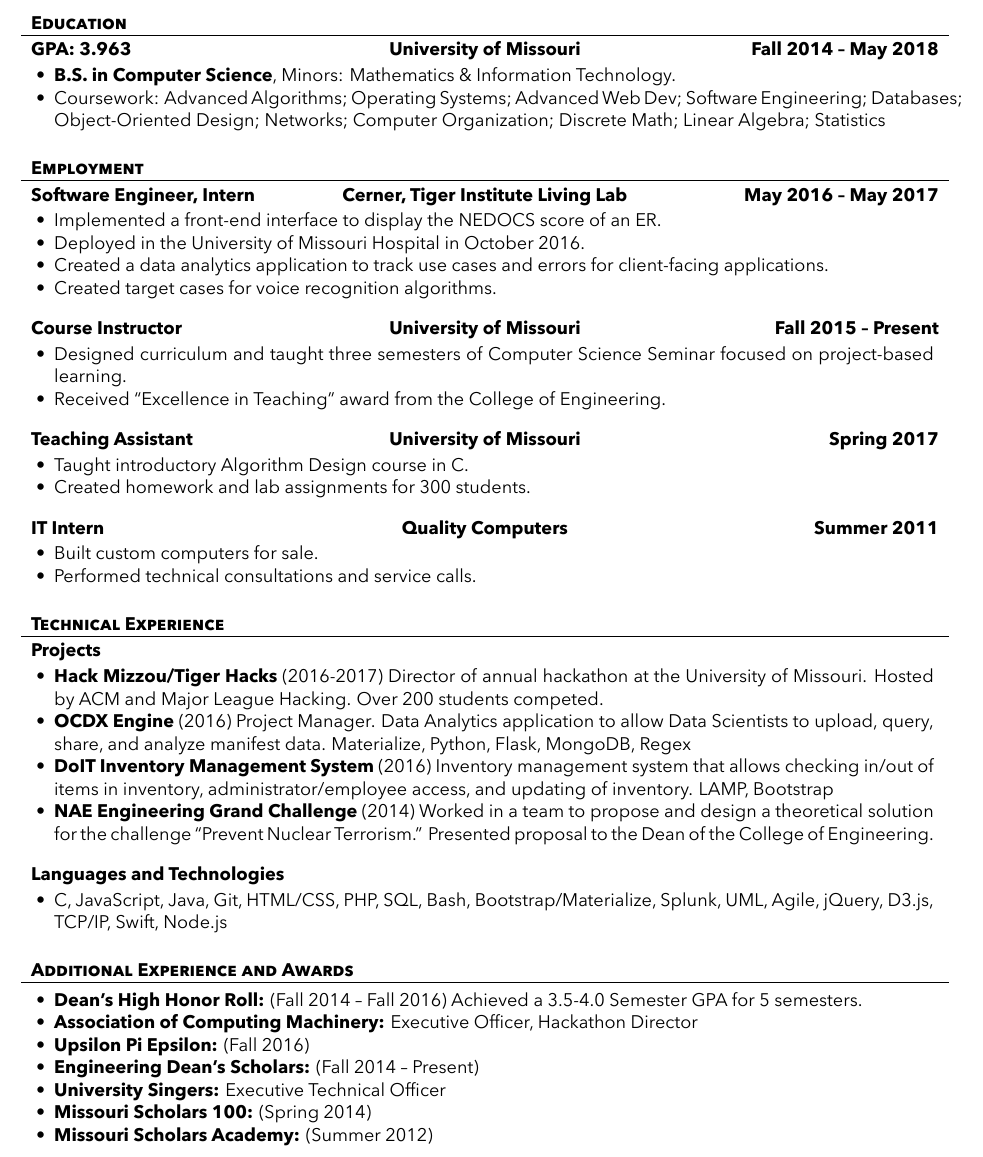
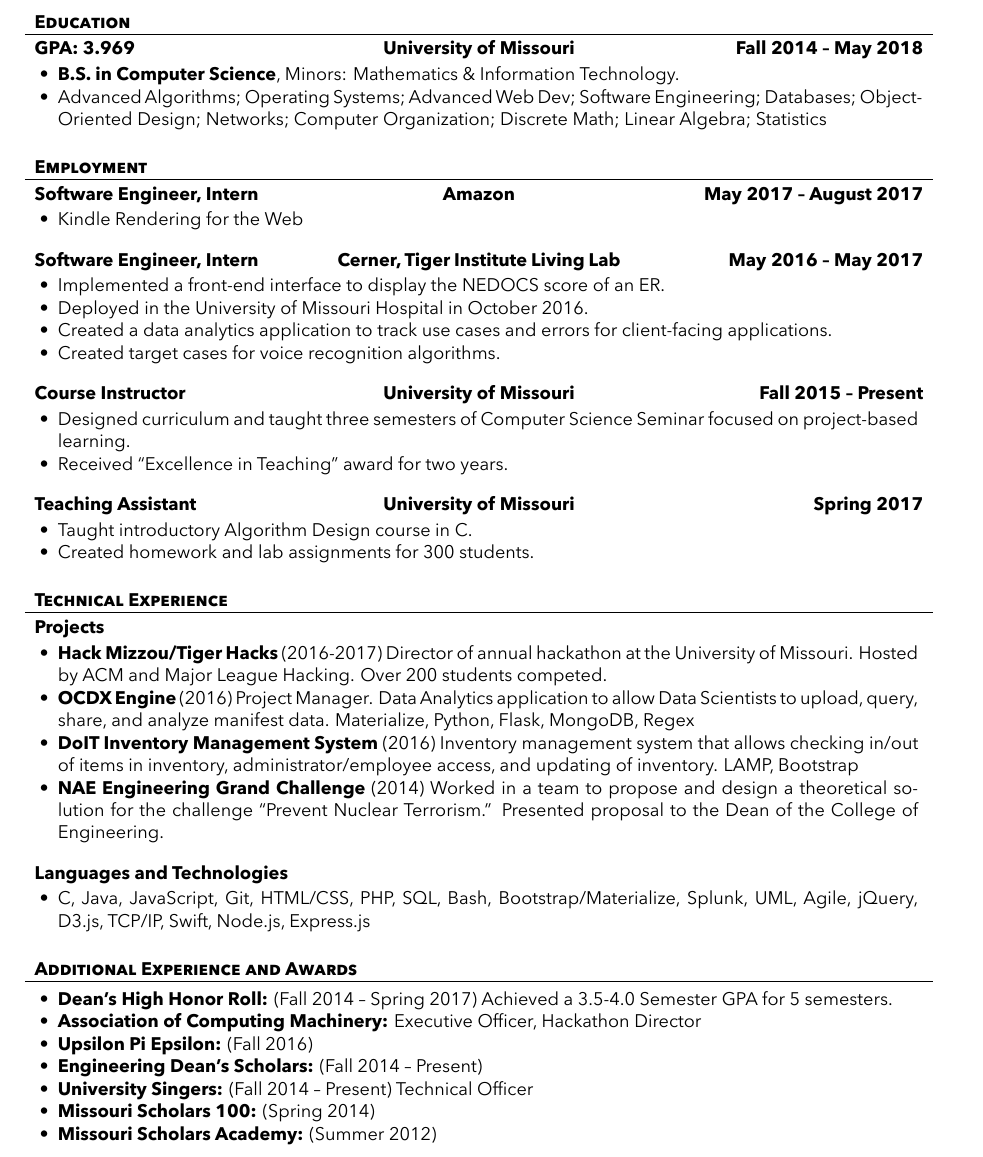
Before and after one commit to holtskinner/holtskinner, a LaTeX CV (HoltSkinnerResume.tex): part of the page before the commit and part of page 1 of 2 after it, cut so that both start at the same text. The pictures show the PDF file HoltSkinnerResume.pdf that the author committed with the source.

Commit message:
Added Amazon

```diff
--- a/HoltSkinnerResume.tex
+++ b/HoltSkinnerResume.tex
@@ -21,11 +21,17 @@
             \begin{itemize}
                 \item \textbf{B.S. in Computer Science}, Minors: Mathematics \& Information Technology.
-                \item Coursework: Advanced Algorithms; Operating Systems; Advanced Web Dev; Software Engineering; Databases; Object-Oriented Design; Networks; Computer Organization; Discrete Math; Linear Algebra; Statistics
+                \item Advanced Algorithms; Operating Systems; Advanced Web Dev; Software Engineering; Databases; Object-Oriented Design; Networks; Computer Organization; Discrete Math; Linear Algebra; Statistics
             \end{itemize}
         \end{cvsubsection}
     \end{cvsection}
 
     \begin{cvsection}{Employment}
+        \begin{cvsubsection}{Software Engineer, Intern}{Amazon}{May 2017 -- August 2017}
+            \begin{itemize}
+            \item Kindle Rendering for the Web
+            \end{itemize}
+        \end{cvsubsection}
+
         \begin{cvsubsection}{Software Engineer, Intern}{Cerner, Tiger Institute Living Lab}{May 2016 -- May 2017}
             \begin{itemize}
                 \item Implemented a front-end interface to display the NEDOCS score of an ER.
@@ -38,7 +44,7 @@
         \begin{cvsubsection}{Course Instructor}{University of Missouri}{Fall 2015 -- Present}
             \begin{itemize}
                 \item Designed curriculum and taught three semesters of Computer Science Seminar focused on project-based learning.
-                \item Received “Excellence in Teaching” award from the College of Engineering.
+                \item Received “Excellence in Teaching” award for two years.
             \end{itemize}
         \end{cvsubsection}
 
@@ -49,12 +55,6 @@
             \end{itemize}
         \end{cvsubsection}
 
-        \begin{cvsubsection}{IT Intern}{Quality Computers}{Summer 2011}
-            \begin{itemize}
-                \item Built custom computers for sale.
-                \item Performed technical consultations and service calls.
-            \end{itemize}
-        \end{cvsubsection}
     \end{cvsection}
 
     \begin{cvsection}{Technical Experience}
@@ -67,21 +67,21 @@
             \end{itemize}
         \end{cvsubsection}
 
-      \begin{cvsubsection}{Languages and Technologies}{}{}
-      \begin{itemize}
-                \item C, JavaScript, Java, Git, HTML/CSS, PHP, SQL,  Bash, Bootstrap/Materialize, Splunk, UML, Agile, jQuery, D3.js, TCP/IP, Swift, Node.js
+        \begin{cvsubsection}{Languages and Technologies}{}{}
+            \begin{itemize}
+                \item C, Java, JavaScript, Git, HTML/CSS, PHP, SQL,  Bash, Bootstrap/Materialize, Splunk, UML, Agile, jQuery, D3.js, TCP/IP, Swift, Node.js, Express.js
             \end{itemize}
-       \end{cvsubsection}
+        \end{cvsubsection}
     \end{cvsection}
 
     \begin{cvsection}{Additional Experience and Awards}
         \begin{cvsubsection}{}{}{}
             \begin{itemize}
-                \item \textbf{Dean’s High Honor Roll:}  (Fall 2014 -- Fall 2016) Achieved a 3.5-4.0 Semester GPA for 5 semesters.
+                \item \textbf{Dean’s High Honor Roll:}  (Fall 2014 -- Spring 2017) Achieved a 3.5-4.0 Semester GPA for 5 semesters.
                 \item \textbf{Association of Computing Machinery:} Executive Officer, Hackathon Director
                 \item \textbf{Upsilon Pi Epsilon:}  (Fall 2016)
                 \item \textbf{Engineering Dean’s Scholars:} (Fall 2014 -- Present)
-                \item \textbf{University Singers:} Executive Technical Officer
+                \item \textbf{University Singers:} (Fall 2014 -- Present) Technical Officer
                 \item \textbf{Missouri Scholars 100:} (Spring 2014)
                 \item \textbf{Missouri Scholars Academy:} (Summer 2012)
             \end{itemize}
```
Also changed, not shown: mcdowellcv.cls (+1 -1 lines), HoltSkinnerResume.pdf, README.md, HoltSkinnerResume.tex (2 more changed lines).
